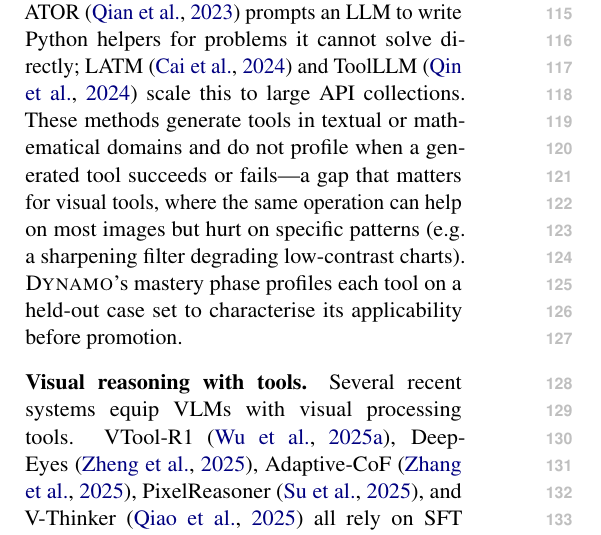
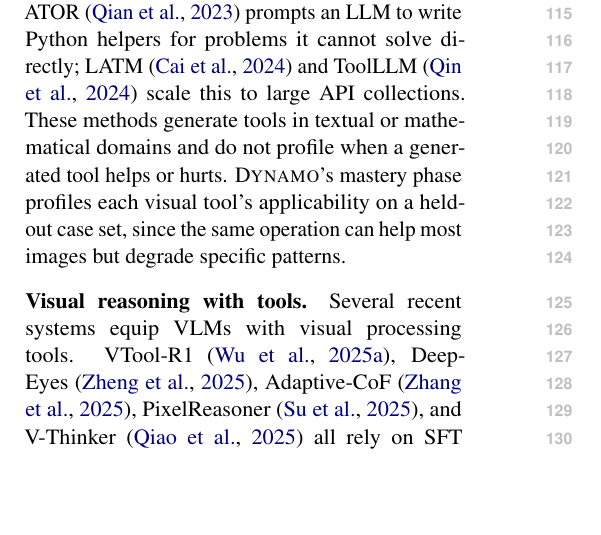
Before and after one commit to Xxxxxsun/vlm_agent_paper, a LaTeX paper (main.tex, which reads sections/2_related_work.tex): part of one column of page 2 of 19, cut so that both start at the same text, the shorter picture padded with empty space. Compiled offline with pdfLaTeX.

Commit message:
Related work (tool creation): tighten contrast to two sentences
The previous version spent four clauses contrasting prior tool-
creation work with DYNAMO's mastery phase: a gap statement, an
explanation of why the gap matters for visual tools, a concrete
example of the failure mode (sharpening filter on low-contrast
charts), and the DYNAMO mechanism. Per author feedback this was
too verbose for the related-work section.

Compressed to two sentences:
  S1: "These methods generate tools in textual or mathematical
       domains and do not profile when a generated tool helps or
       hurts."
  S2: "DYNAMO's mastery phase profiles each visual tool's
       applicability on a held-out case set, since the same
       operation can help most images but degrade specific
       patterns."

The sharpening-filter parenthetical is dropped (concrete example
already appears in Section 3 / Appendix C). Em-dash also dropped.

Co-Authored-By: Claude Opus 4.7 (1M context) <noreply@anthropic.com>

```diff
--- a/sections/2_related_work.tex
+++ b/sections/2_related_work.tex
@@ -23,11 +23,9 @@
 CREATOR~\citep{DBLP:conf/emnlp/QianH0Q0J23} prompts an LLM to write Python helpers for problems it
 cannot solve directly; LATM~\citep{DBLP:conf/iclr/Cai00CZ24} and ToolLLM~\citep{DBLP:conf/iclr/QinLYZYLLCTQZHT24} scale
 this to large API collections. These methods generate tools in textual or mathematical
-domains and do not profile when a generated tool succeeds or fails---a gap that matters for
-visual tools, where the same operation can help on most images but hurt on specific patterns
-(e.g.\ a sharpening filter degrading low-contrast charts). \sysname{}'s mastery phase
-profiles each tool on a held-out case set to characterise its applicability before
-promotion.
+domains and do not profile when a generated tool helps or hurts. \sysname{}'s mastery
+phase profiles each visual tool's applicability on a held-out case set, since the same
+operation can help most images but degrade specific patterns.
 
 \paragraph{Visual reasoning with tools.}
 Several recent systems equip VLMs with visual processing tools. VTool-R1~\citep{DBLP:journals/corr/abs-2505-19255},
```
Also changed, not shown: 3 other files.
